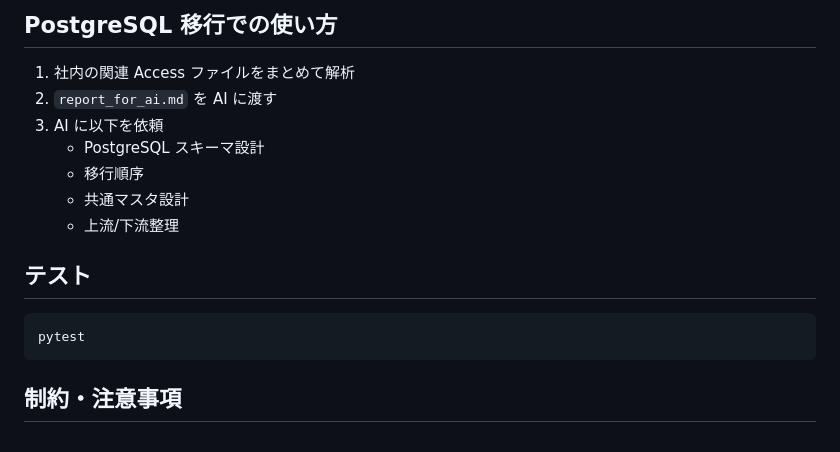
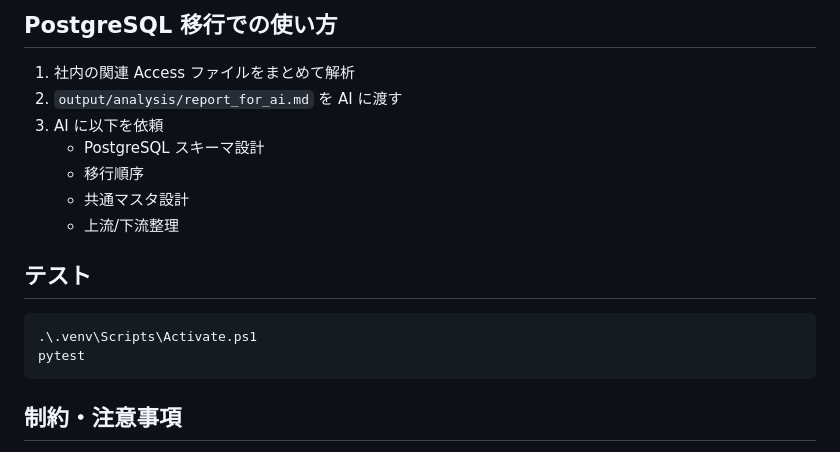
Before and after one commit to ImaiTakashi-biz/Access_Dependency_Analyzer, a Markdown page: README.md, the part around one of its changes. Rendered like a GitHub page.

````diff
--- a/README.md
+++ b/README.md
@@ -126,7 +140,7 @@ python -m access_dependency_analyzer --files "C:\data\製品マスタ.accdb" --o
 ## PostgreSQL 移行での使い方
 
 1. 社内の関連 Access ファイルをまとめて解析
-2. `report_for_ai.md` を AI に渡す
+2. `output/analysis/report_for_ai.md` を AI に渡す
 3. AI に以下を依頼
    - PostgreSQL スキーマ設計
    - 移行順序
@@ -136,6 +150,7 @@ python -m access_dependency_analyzer --files "C:\data\製品マスタ.accdb" --o
 ## テスト
 
 ```powershell
+.\.venv\Scripts\Activate.ps1
 pytest
 ```
 
````
Also changed, not shown: other parts of README.md (+35 -15 lines).
